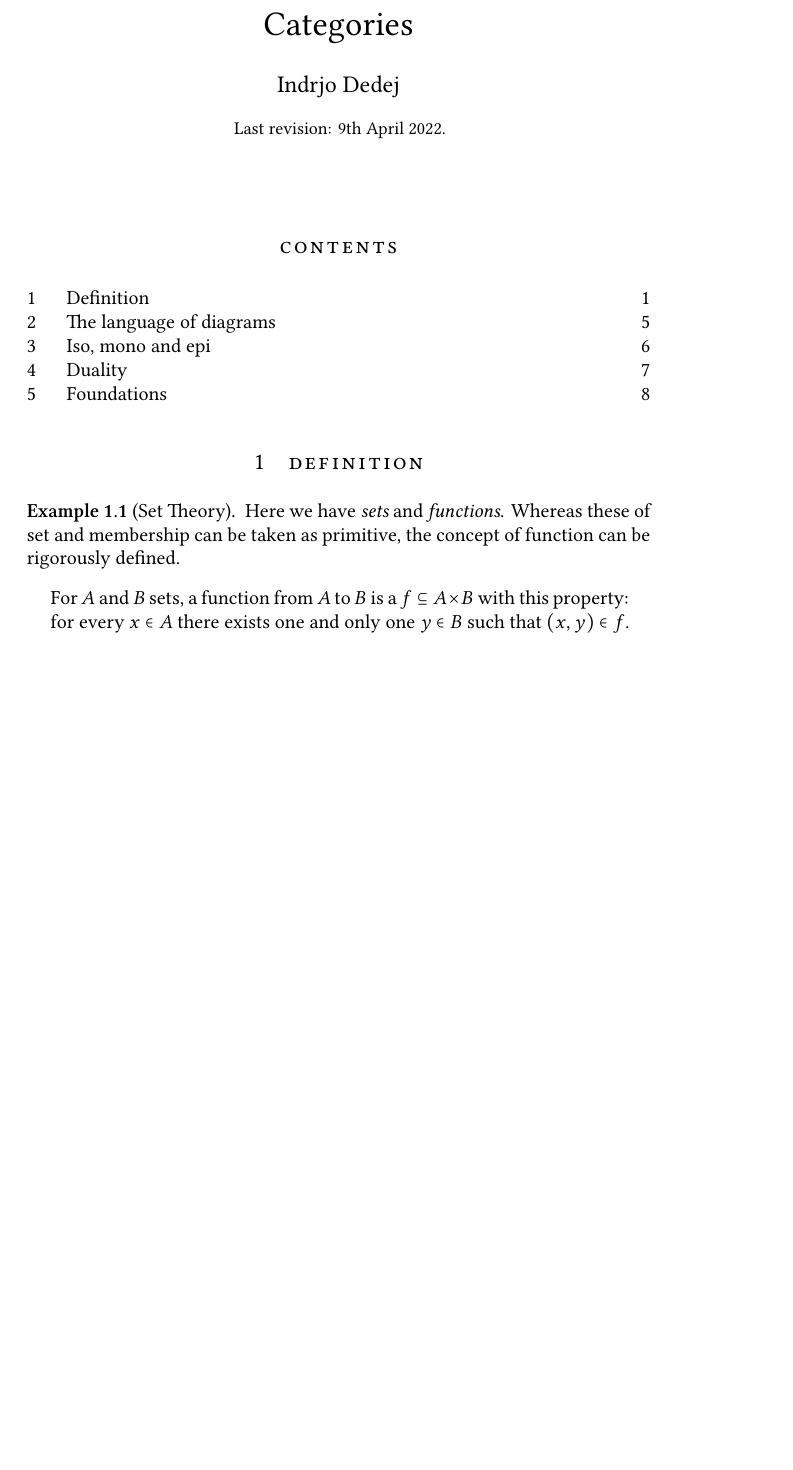
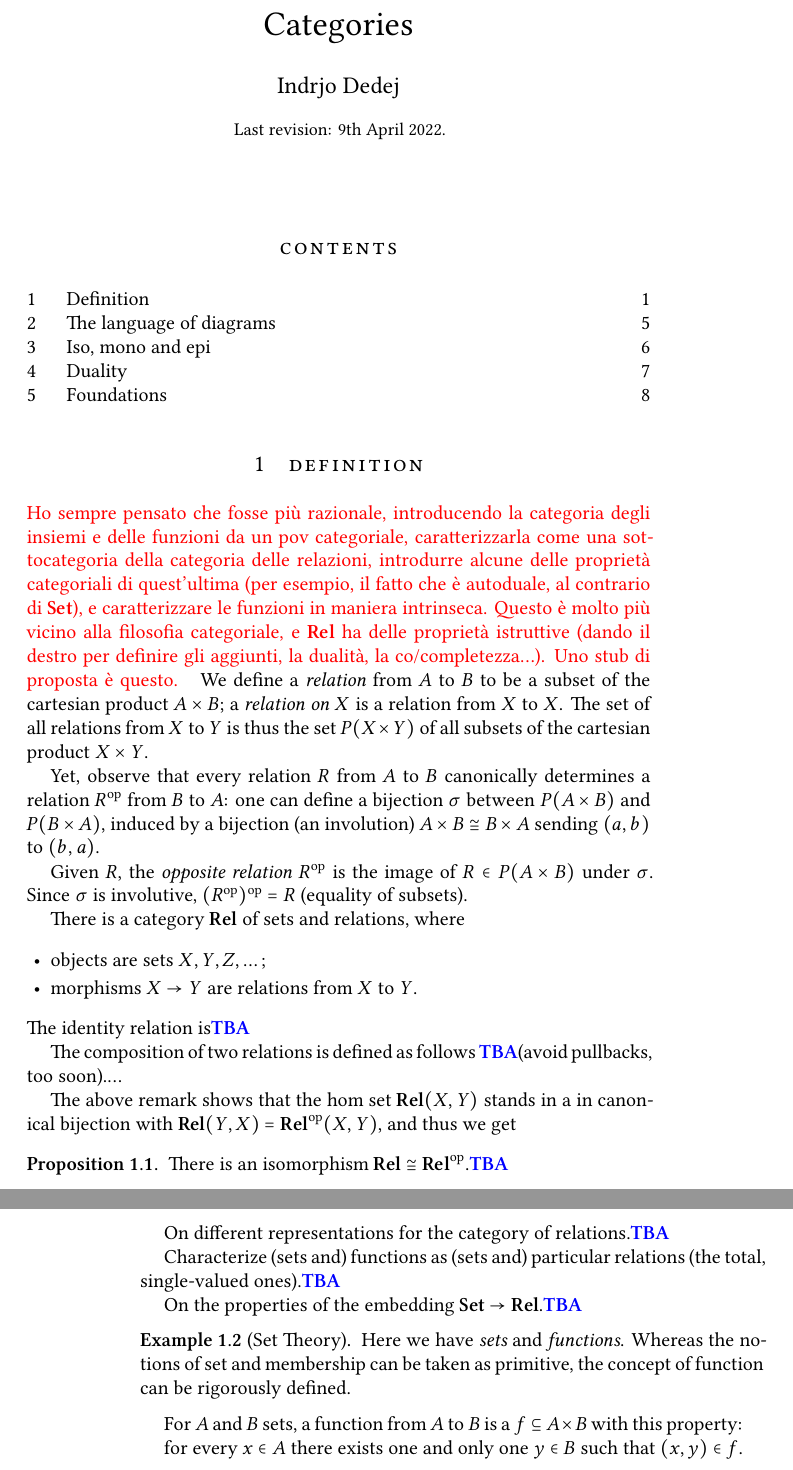
Before and after one commit to indrjo/ct-notes, a LaTeX document (cats/cats.tex, which reads cats/includes/definition.tex, macros.tex): part of page 1 of 9 before the commit and two parts of pages 1 and 2 of 9 after it, the two joined at a grey line, cut so that both start at the same text, the shorter picture padded with empty space. Compiled offline with XeLaTeX.

Commit message:
Set -> Rel

```diff
--- a/cats/includes/definition.tex
+++ b/cats/includes/definition.tex
@@ -3,9 +3,35 @@
 % !TEX root = ../cats.tex
 
 \section{Definition}
+\comment{
+	Ho sempre pensato che fosse più razionale, introducendo la categoria degli insiemi e delle funzioni da un pov categoriale, caratterizzarla come una sottocategoria della categoria delle relazioni, introdurre alcune delle proprietà categoriali di quest'ultima (per esempio, il fatto che è autoduale, al contrario di $\Set$), e caratterizzare le funzioni in maniera intrinseca. Questo è molto più vicino alla filosofia categoriale, e $\Rel$ ha delle proprietà istruttive (dando il destro per definire gli aggiunti, la dualità, la co/completezza\dots). Uno stub di proposta è questo.
+}
+We define a \emph{relation} from $A$ to $B$ to be a subset of the cartesian product $A\times B$; a \emph{relation on $X$} is a relation from $X$ to $X$. The set of all relations from $X$ to $Y$ is thus the set $P(X\times Y)$ of all subsets of the cartesian product $X\times Y$.
 
+Yet, observe that every relation $R$ from $A$ to $B$ canonically determines a relation $R^\op$ from $B$ to $A$: one can define a bijection \(\sigma\) between \(P(A\times B)\) and \(P(B\times A)\), induced by a bijection (an involution) \(A\times B \cong B\times A\) sending $(a,b)$ to $(b,a)$.
+
+Given $R$, the \emph{opposite relation} \(R^\op\) is the image of \(R\in P(A\times B)\) under \(\sigma\). Since $\sigma$ is involutive, $(R^\op)^\op = R$ (equality of subsets).
+
+There is a category $\Rel$ of sets and relations, where
+\begin{itemize}
+  \item objects are sets $X,Y,Z,\dots$;
+  \item morphisms $X \to Y$ are relations from $X$ to $Y$.
+\end{itemize}
+The identity relation is\tba
+
+The composition of two relations is defined as follows \tba (avoid pullbacks, too soon).\dots
+
+The above remark shows that the hom set $\Rel(X,Y)$ stands in a in canonical bijection with $\Rel(Y,X) = \Rel^\op(X,Y)$, and thus we get
+\begin{proposition}
+There is an isomorphism $\Rel\cong \Rel^\op$.\tba
+\end{proposition}
+On different representations for the category of relations.\tba
+
+Characterize (sets and) functions as (sets and) particular relations (the total, single-valued ones).\tba
+
+On the properties of the embedding $\Set \to \Rel$.\tba
 \begin{example}[Set Theory]
-Here we have {\em sets} and {\em functions}. Whereas these of set and membership can be taken as primitive, the concept of function can be rigorously defined.
+Here we have {\em sets} and {\em functions}. Whereas the notions of set and membership can be taken as primitive, the concept of function can be rigorously defined.
 \begin{quotation}
 For \(A\) and \(B\) sets, a function from \(A\) to \(B\) is a \(f \subseteq A \times B\) with this property: for every \(x \in A\) there exists one and only one \(y \in B\) such that \((x, y ) \in f\).
 \end{quotation}
--- a/macros.tex
+++ b/macros.tex
@@ -60,3 +60,12 @@
 \DeclareFontFamily{U}{dmjhira}{}
 \DeclareFontShape{U}{dmjhira}{m}{n}{ <-> dmjhira }{}
 \DeclareRobustCommand{\yo}{\text{\usefont{U}{dmjhira}{m}{n}\symbol{"48}}}
+
+%===
+\def\comment#1{\color{red} #1 \color{black}}
+\def\tba{\textbf{\color{blue} TBA}}
+%===
+
+\def\Set{\mathbf{Set}}
+\def\Rel{\mathbf{Rel}}
+\def\op{\text{op}}
```
